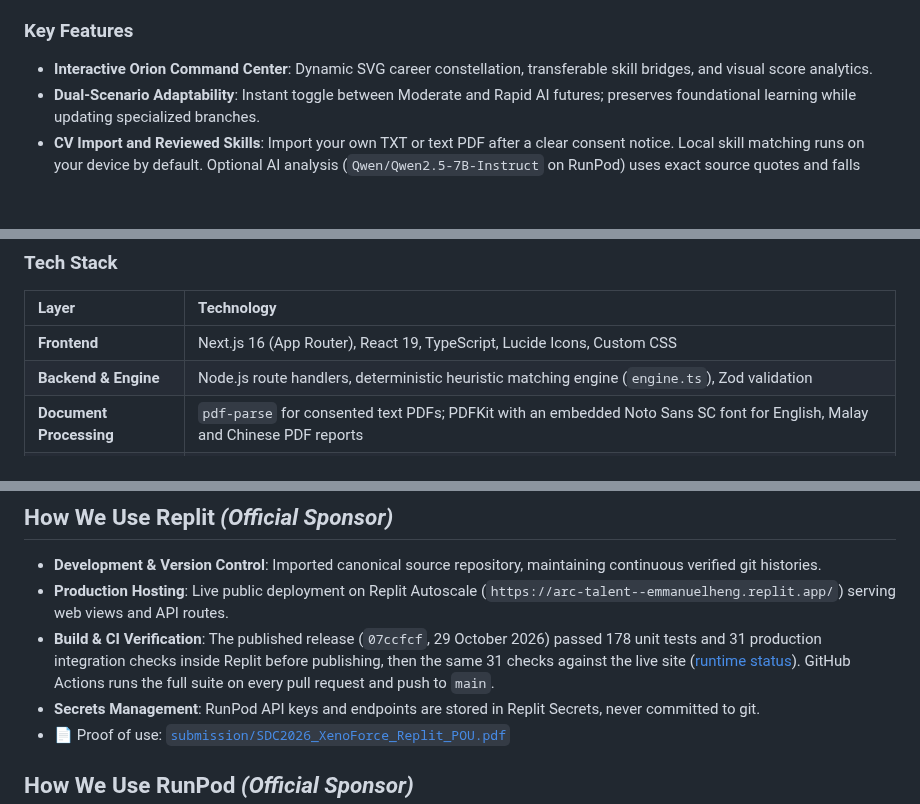
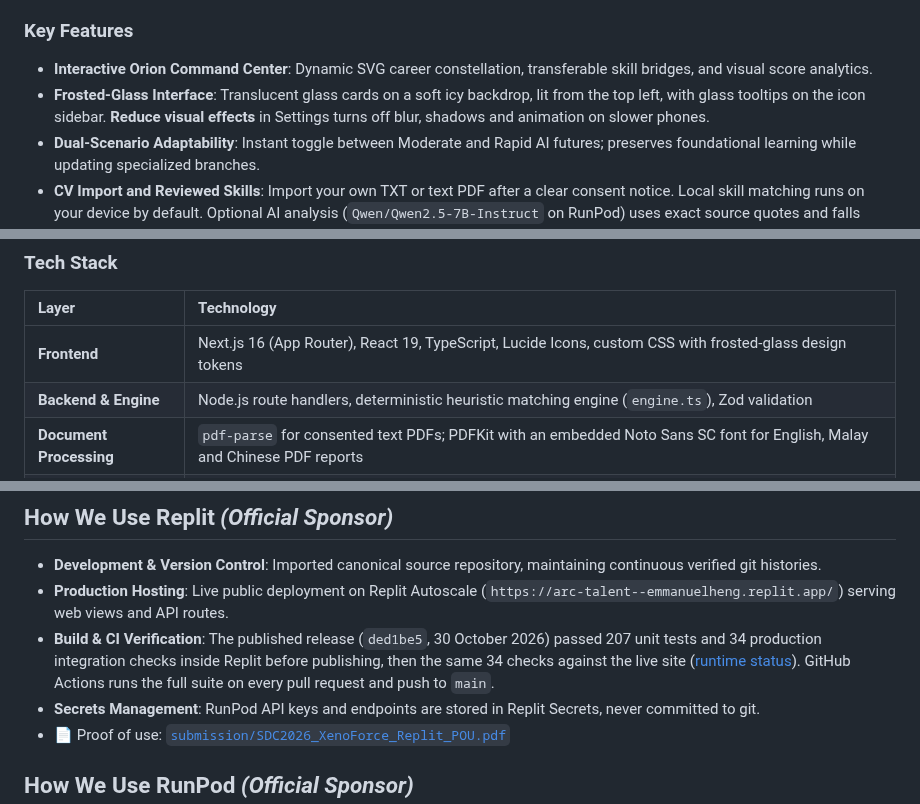
Before and after one commit to MantouOP/ArcTalent, a Markdown page: README.md, 3 parts joined by grey strips. Rendered like a GitHub page; blank space fills up the shorter version.

```diff
--- a/README.md
+++ b/README.md
@@ -60,6 +60,7 @@ ArcTalent provides an explainable career reskilling command center that maps cur
 ### Key Features
 
 - **Interactive Orion Command Center**: Dynamic SVG career constellation, transferable skill bridges, and visual score analytics.
+- **Frosted-Glass Interface**: Translucent glass cards on a soft icy backdrop, lit from the top left, with glass tooltips on the icon sidebar. **Reduce visual effects** in Settings turns off blur, shadows and animation on slower phones.
 - **Dual-Scenario Adaptability**: Instant toggle between Moderate and Rapid AI futures; preserves foundational learning while updating specialized branches.
 - **CV Import and Reviewed Skills**: Import your own TXT or text PDF after a clear consent notice. Local skill matching runs on your device by default. Optional AI analysis (`Qwen/Qwen2.5-7B-Instruct` on RunPod) uses exact source quotes and falls back to labelled local matching. Review every candidate before adding it to your profile.
 - **SME Workforce Redeployment**: 8–10 worker gap heatmap, company budget management, internal seat quotas, grouped training economies, and localized PDF reports.
@@ -81,7 +82,7 @@ ArcTalent provides an explainable career reskilling command center that maps cur
 
 | Layer                   | Technology                                                                                                                |
 | :---------------------- | :------------------------------------------------------------------------------------------------------------------------ |
-| **Frontend**            | Next.js 16 (App Router), React 19, TypeScript, Lucide Icons, Custom CSS                                                   |
+| **Frontend**            | Next.js 16 (App Router), React 19, TypeScript, Lucide Icons, custom CSS with frosted-glass design tokens                  |
 | **Backend & Engine**    | Node.js route handlers, deterministic heuristic matching engine (`engine.ts`), Zod validation                             |
 | **Document Processing** | `pdf-parse` for consented text PDFs; PDFKit with an embedded Noto Sans SC font for English, Malay and Chinese PDF reports |
 | **AI / GPU Compute**    | **RunPod** (Serverless `Qwen/Qwen2.5-7B-Instruct` via Vercel AI SDK)                                                      |
@@ -94,7 +95,7 @@ ArcTalent provides an explainable career reskilling command center that maps cur
 
 - **Development & Version Control**: Imported canonical source repository, maintaining continuous verified git histories.
 - **Production Hosting**: Live public deployment on Replit Autoscale (`https://arc-talent--emmanuelheng.replit.app/`) serving web views and API routes.
-- **Build & CI Verification**: The published release (`07ccfcf`, 29 October 2026) passed 178 unit tests and 31 production integration checks inside Replit before publishing, then the same 31 checks against the live site ([runtime status](docs/REPLIT_STATUS.md)). GitHub Actions runs the full suite on every pull request and push to `main`.
+- **Build & CI Verification**: The published release (`ded1be5`, 30 October 2026) passed 207 unit tests and 34 production integration checks inside Replit before publishing, then the same 34 checks against the live site ([runtime status](docs/REPLIT_STATUS.md)). GitHub Actions runs the full suite on every pull request and push to `main`.
 - **Secrets Management**: RunPod API keys and endpoints are stored in Replit Secrets, never committed to git.
 - 📄 Proof of use: [`submission/SDC2026_XenoForce_Replit_POU.pdf`](submission/SDC2026_XenoForce_Replit_POU.pdf)
 
```
Also changed, not shown: docs/REPLIT_STATUS.md (+8 -0 lines), docs/images/glass-homepage-live.png (added), docs/images/glass-phone-live.png (added), docs/images/glass-workspace-live.png (added).
